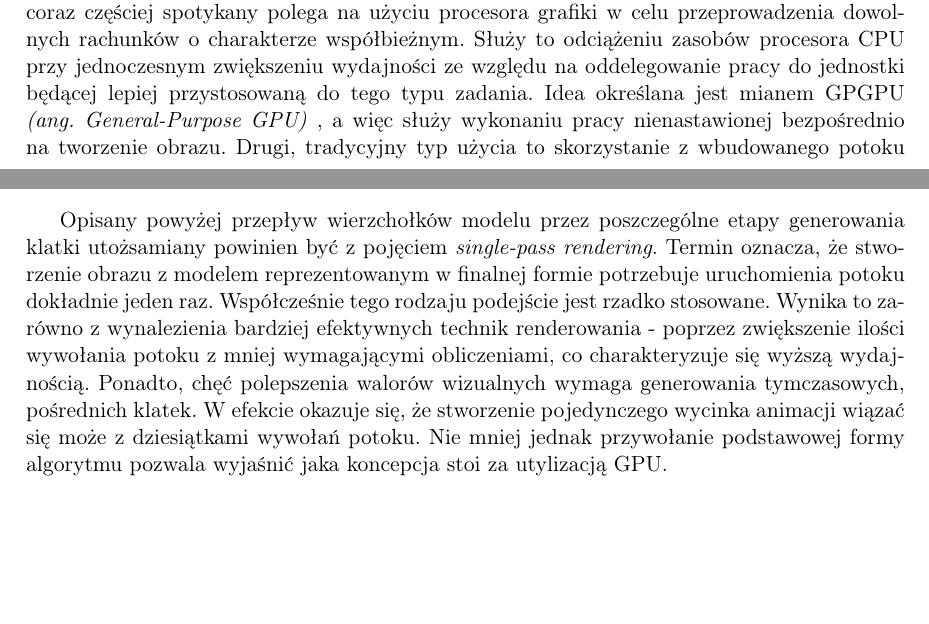
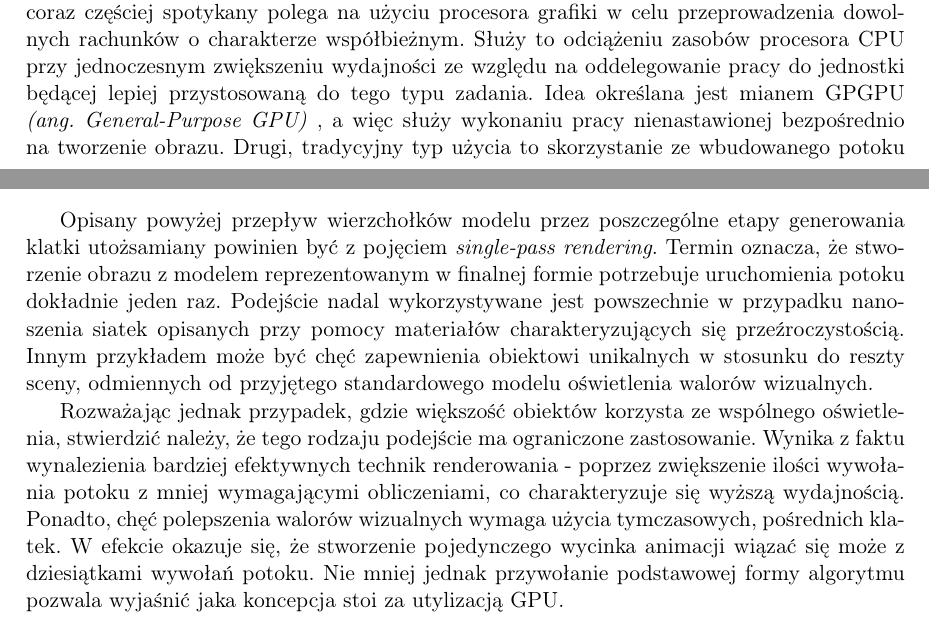
Before and after one commit to P0rc3lain/Master-s-thesis, a LaTeX thesis (master-s-thesis.tex, which reads chapters/introduction/pipeline.tex): two parts of pages 21 and 25 of 54, joined at a grey line, cut so that both start at the same text, the shorter picture padded with empty space. Compiled offline with pdfLaTeX.

Commit message:
Fix commas in introduction

```diff
--- a/chapters/introduction/pipeline.tex
+++ b/chapters/introduction/pipeline.tex
@@ -3,7 +3,7 @@ Moc obliczeniowa karty graficznej wykorzystywana może być w dwojaki sposób.
 Pierwszy, coraz częściej spotykany polega na użyciu procesora grafiki w celu przeprowadzenia dowolnych rachunków o charakterze współbieżnym.
 Służy to odciążeniu zasobów procesora CPU przy jednoczesnym zwiększeniu wydajności ze względu na oddelegowanie pracy do jednostki będącej lepiej przystosowaną do tego typu zadania.
 Idea określana jest mianem GPGPU \eng{General-Purpose GPU}, a więc służy wykonaniu pracy nienastawionej bezpośrednio na tworzenie obrazu.
-Drugi, tradycyjny typ użycia to skorzystanie z wbudowanego potoku renderowania.
+Drugi, tradycyjny typ użycia to skorzystanie ze wbudowanego potoku renderowania.
 Choć interfejsy API charakteryzują się subtelnymi różnicami, to kroki obecne podczas procesu pozostają niezmienne.
 \par
 Potok renderowania przedstawiony i omówiony zostanie na podstawie ilustracji dotyczącej specyfikacji technologii Metal.
@@ -126,11 +126,11 @@ Załączników koloru natomiast może występować większa ilość.
 \par
 Opisany powyżej przepływ wierzchołków modelu przez poszczególne etapy generowania klatki utożsamiany powinien być z pojęciem \textit{single-pass rendering}.
 Termin oznacza, że stworzenie obrazu z modelem reprezentowanym w finalnej formie potrzebuje uruchomienia potoku dokładnie jeden raz.
-Współcześnie tego rodzaju podejście jest rzadko stosowane.
-Wynika to zarówno z wynalezienia bardziej efektywnych technik renderowania - poprzez zwiększenie ilości wywołania potoku z mniej wymagającymi obliczeniami, co charakteryzuje się wyższą wydajnością.
-Ponadto, chęć polepszenia walorów wizualnych wymaga generowania tymczasowych, pośrednich klatek.
+Podejście nadal wykorzystywane jest powszechnie w przypadku nanoszenia siatek opisanych przy pomocy materiałów charakteryzujących się przeźroczystością.
+Innym przykładem może być chęć zapewnienia obiektowi unikalnych w stosunku do reszty sceny, odmiennych od przyjętego standardowego modelu oświetlenia walorów wizualnych.
+\par
+Rozważając jednak przypadek, gdzie większość obiektów korzysta ze wspólnego oświetlenia, stwierdzić należy, że tego rodzaju podejście ma ograniczone zastosowanie.
+Wynika z faktu wynalezienia bardziej efektywnych technik renderowania - poprzez zwiększenie ilości wywołania potoku z mniej wymagającymi obliczeniami, co charakteryzuje się wyższą wydajnością.
+Ponadto, chęć polepszenia walorów wizualnych wymaga użycia tymczasowych, pośrednich klatek.
 W efekcie okazuje się, że stworzenie pojedynczego wycinka animacji wiązać się może z dziesiątkami wywołań potoku.
 Nie mniej jednak przywołanie podstawowej formy algorytmu pozwala wyjaśnić jaka koncepcja stoi za utylizacją GPU.
-% Tutaj opisać, że mimo wszystko nie tłumaczone było to na marne bo potok jest cały czas używany
-% Dodatkowo wskazać, że teraz te dwie formy renderowania się przenikają bo mamy rendering hybrydowy
-% Opisz jakie gałęzie matematyki są najczęściej wykorzystywane
```
Also changed, not shown: chapters/introduction/beginnings.tex (+1 -1 lines), chapters/introduction/differentiation.tex (+2 -3 lines), chapters/introduction/scene-organisation.tex (+2 -3 lines), chapters/introduction/pipeline.tex (4 more changed lines).
